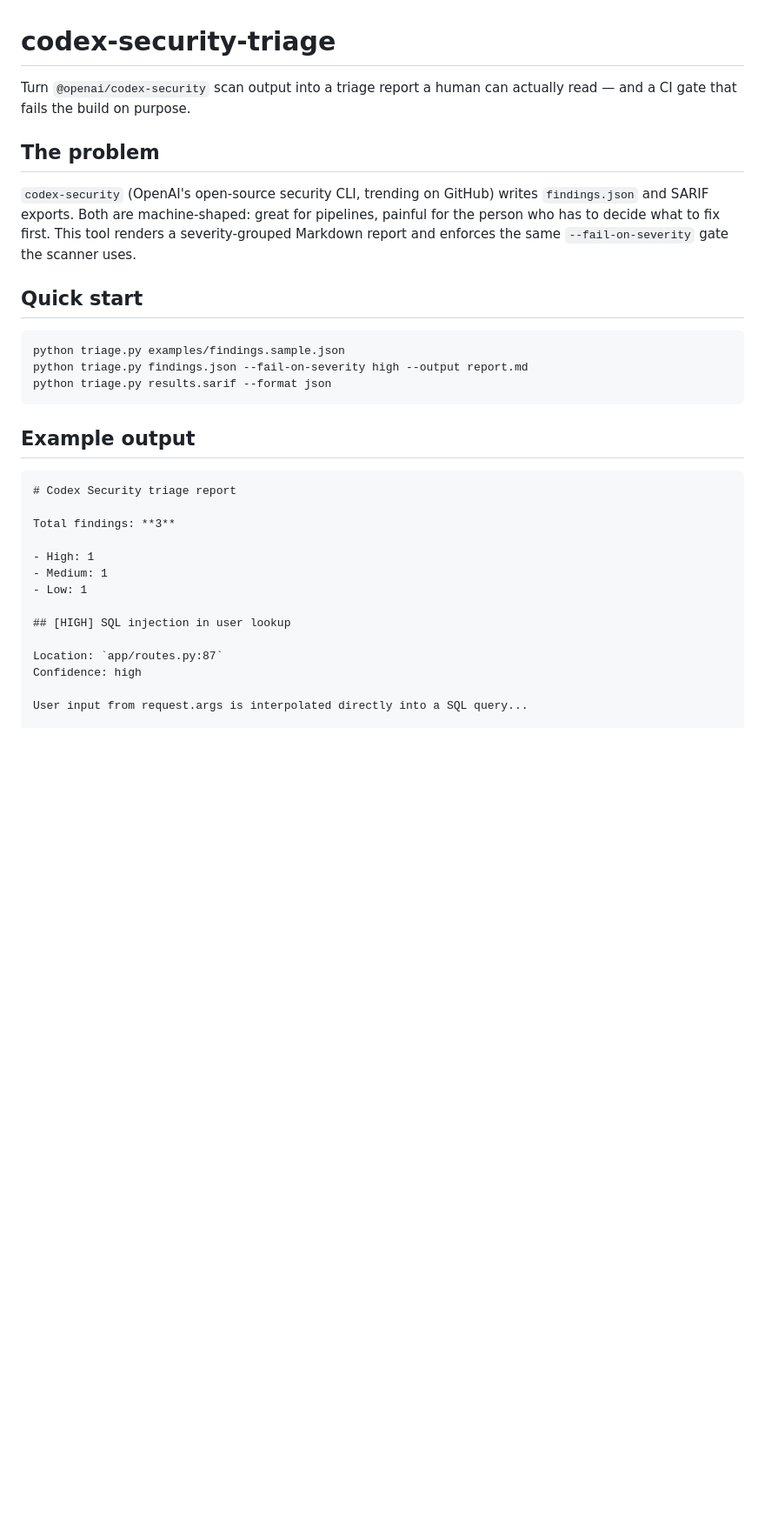
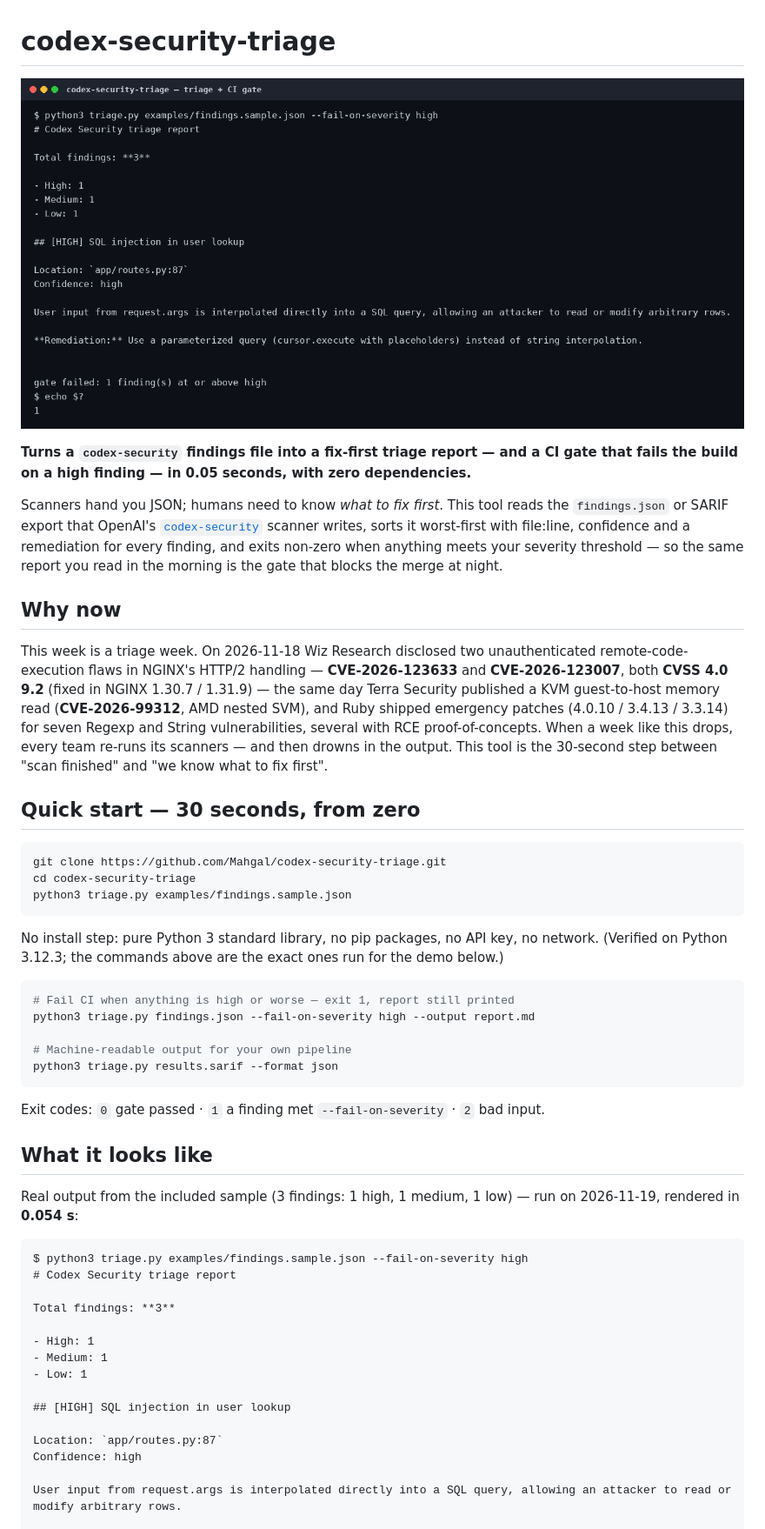
Before and after one commit to Mahgal/codex-security-triage, a Markdown page: README.md, the part around one of its changes. Shown at 87% size. Rendered like a GitHub page; pictures changed too: demo.png (added); blank space fills up the shorter version.

````diff
--- a/README.md
+++ b/README.md
@@ -1,27 +1,41 @@
 # codex-security-triage
 
-Turn `@openai/codex-security` scan output into a triage report a human can
-actually read — and a CI gate that fails the build on purpose.
+![triage demo](demo.png)
 
-## The problem
+**Turns a `codex-security` findings file into a fix-first triage report — and a CI gate that fails the build on a high finding — in 0.05 seconds, with zero dependencies.**
 
-`codex-security` (OpenAI's open-source security CLI, trending on GitHub)
-writes `findings.json` and SARIF exports. Both are machine-shaped: great for
-pipelines, painful for the person who has to decide what to fix first. This
-tool renders a severity-grouped Markdown report and enforces the same
-`--fail-on-severity` gate the scanner uses.
+Scanners hand you JSON; humans need to know *what to fix first*. This tool reads the `findings.json` or SARIF export that OpenAI's [`codex-security`](https://github.com/openai/codex-security) scanner writes, sorts it worst-first with file:line, confidence and a remediation for every finding, and exits non-zero when anything meets your severity threshold — so the same report you read in the morning is the gate that blocks the merge at night.
 
-## Quick start
+## Why now
+
+This week is a triage week. On 2026-11-18 Wiz Research disclosed two unauthenticated remote-code-execution flaws in NGINX's HTTP/2 handling — **CVE-2026-123633** and **CVE-2026-123007**, both **CVSS 4.0 9.2** (fixed in NGINX 1.30.7 / 1.31.9) — the same day Terra Security published a KVM guest-to-host memory read (**CVE-2026-99312**, AMD nested SVM), and Ruby shipped emergency patches (4.0.10 / 3.4.13 / 3.3.14) for seven Regexp and String vulnerabilities, several with RCE proof-of-concepts. When a week like this drops, every team re-runs its scanners — and then drowns in the output. This tool is the 30-second step between "scan finished" and "we know what to fix first".
+
+## Quick start — 30 seconds, from zero
 
 ```bash
-python triage.py examples/findings.sample.json
-python triage.py findings.json --fail-on-severity high --output report.md
-python triage.py results.sarif --format json
+git clone https://github.com/Mahgal/codex-security-triage.git
+cd codex-security-triage
+python3 triage.py examples/findings.sample.json
 ```
 
-## Example output
+No install step: pure Python 3 standard library, no pip packages, no API key, no network. (Verified on Python 3.12.3; the commands above are the exact ones run for the demo below.)
+
+```bash
+# Fail CI when anything is high or worse — exit 1, report still printed
+python3 triage.py findings.json --fail-on-severity high --output report.md
+
+# Machine-readable output for your own pipeline
+python3 triage.py results.sarif --format json
+```
+
+Exit codes: `0` gate passed · `1` a finding met `--fail-on-severity` · `2` bad input.
+
+## What it looks like
+
+Real output from the included sample (3 findings: 1 high, 1 medium, 1 low) — run on 2026-11-19, rendered in **0.054 s**:
 
 ```
+$ python3 triage.py examples/findings.sample.json --fail-on-severity high
 # Codex Security triage report
 
 Total findings: **3**
@@ -35,5 +49,5 @@ Total findings: **3**
 Location: `app/routes.py:87`
 Confidence: high
 
-User input from request.args is interpolated directly into a SQL query...
+User input from request.args is interpolated directly into a SQL query, allowing an attacker to read or modify arbitrary rows.
 
````
Also changed, not shown: other parts of README.md (+54 -14 lines), 3 other files.
